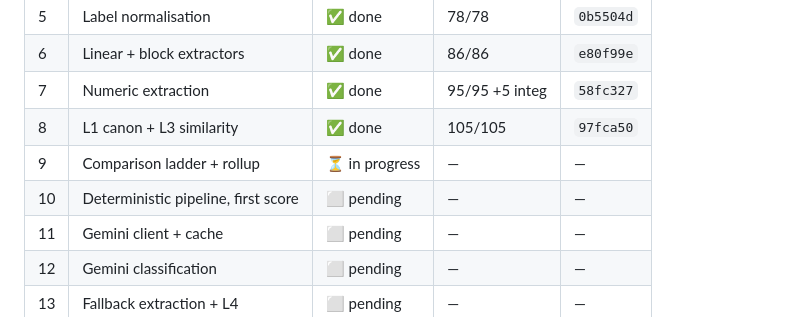
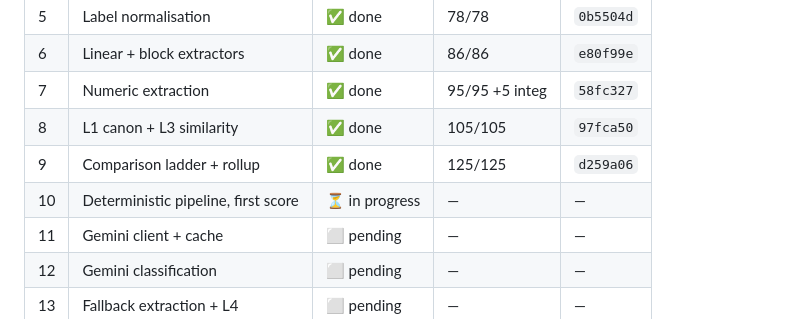
Before and after one commit to HongHanTan/S.AI.L, a Markdown page: progress.md, the part around the change. GitHub-like rendering.

Commit message:
chore: log Task 9 completion

```diff
--- a/progress.md
+++ b/progress.md
@@ -19,8 +19,8 @@ Ground truth is never read — scoring goes through `POST /submit` only.
 | 6 | Linear + block extractors | ✅ done | 86/86 | `e80f99e` |
 | 7 | Numeric extraction | ✅ done | 95/95 +5 integ | `58fc327` |
 | 8 | L1 canon + L3 similarity | ✅ done | 105/105 | `97fca50` |
-| 9 | Comparison ladder + rollup | ⏳ in progress | — | — |
-| 10 | Deterministic pipeline, first score | ⬜ pending | — | — |
+| 9 | Comparison ladder + rollup | ✅ done | 125/125 | `d259a06` |
+| 10 | Deterministic pipeline, first score | ⏳ in progress | — | — |
 | 11 | Gemini client + cache | ⬜ pending | — | — |
 | 12 | Gemini classification | ⬜ pending | — | — |
 | 13 | Fallback extraction + L4 | ⬜ pending | — | — |
```
